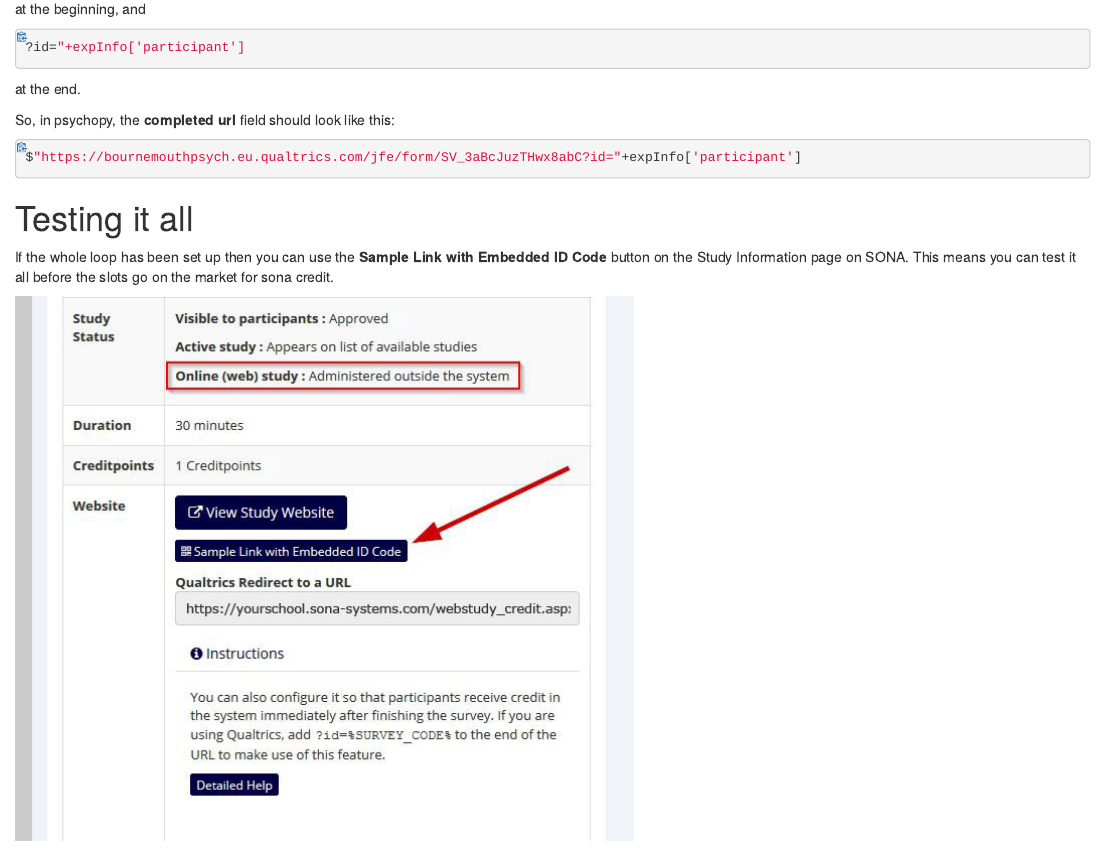
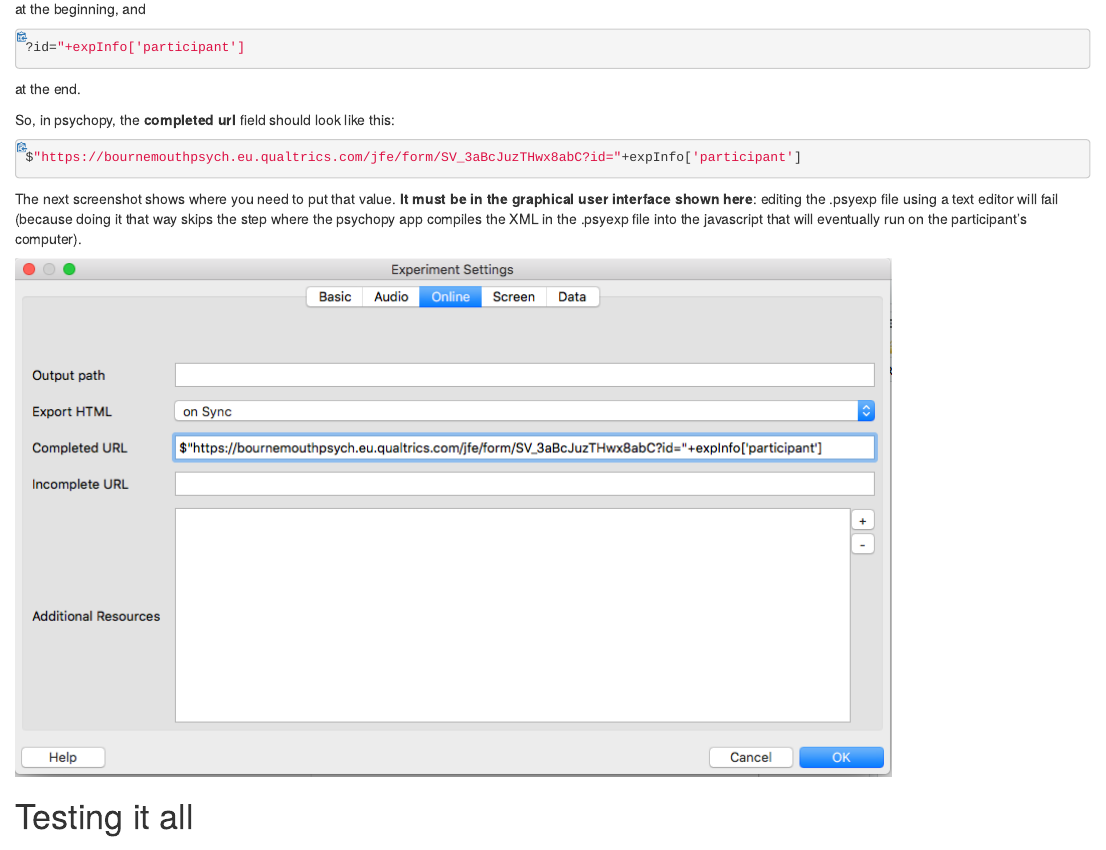
Before and after one commit to mjgreen/s2q2p2q2s, an R Markdown document (index.Rmd): the page in a window 1100 px wide, from 6690 px down. The pictures show the output file index.html that the author committed with the source, opened offline.

Commit message:
shew em where to put the completed url

````diff
--- a/index.Rmd
+++ b/index.Rmd
@@ -241,6 +241,9 @@ So, in psychopy, the __completed url__ field should look like this:
 $"https://bournemouthpsych.eu.qualtrics.com/jfe/form/SV_3aBcJuzTHwx8abC?id="+expInfo['participant']
 ```
 
+The next screenshot shows where you need to put that value. __It must be in the graphical user interface shown here__: editing the .psyexp file using a text editor will fail (because doing it that way skips the step where the psychopy app compiles the XML in the .psyexp file into the javascript that will eventually run on the participant's computer).
+
+![](psychopy-completed-url-field.png)
 
 # Testing it all
 
````
Also changed, not shown: index.html, psychopy-completed-url-field.png (added), 2 other files.
